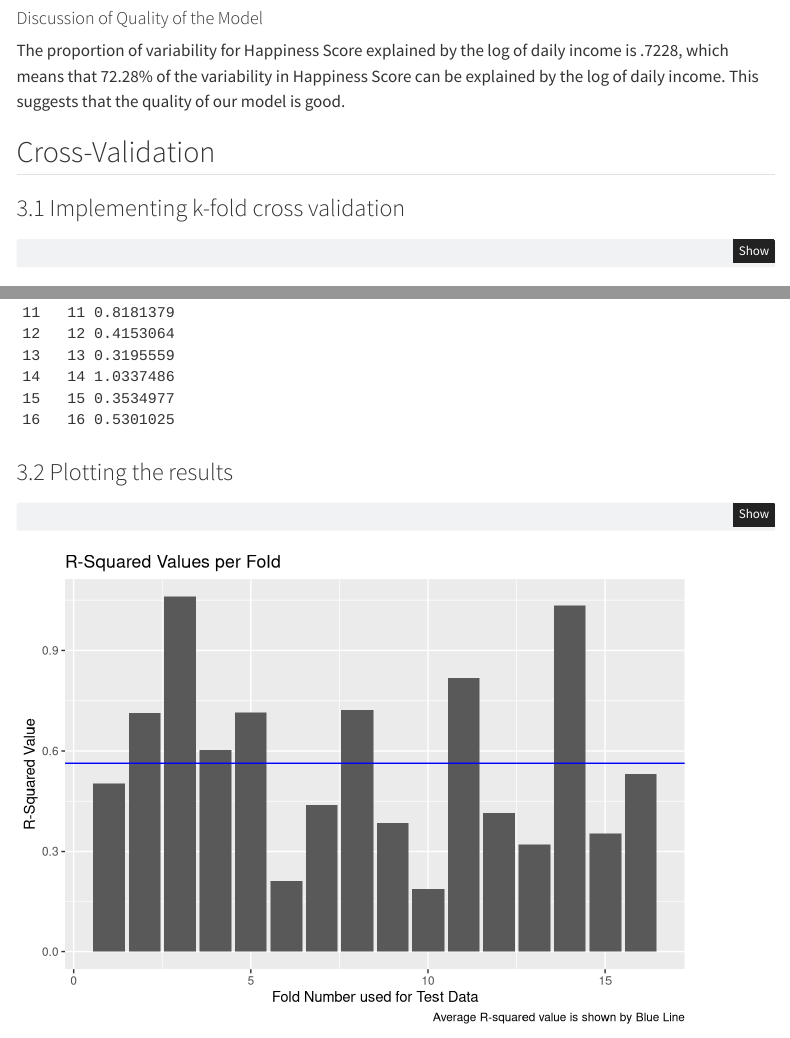
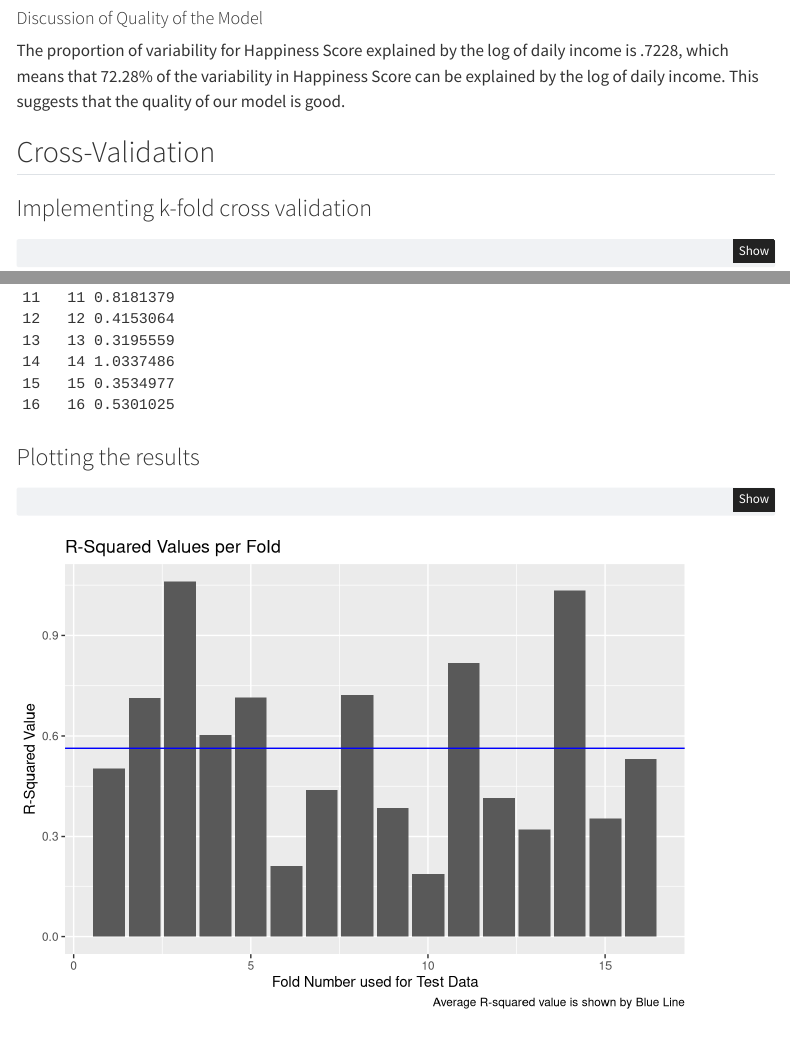
Before and after one commit to edkunz/STAT331-Final_Projet, a Quarto document (Final_Project_Code.qmd): the page in a window 1100 px wide, from 3780 px down, and a second part further down, joined at a grey line. Rendered offline with R 4.5, knitr and Pandoc in place of Quarto, with nearby package versions; code that draws random numbers runs with fixed seeds of ours; some code elsewhere in the file could not run offline; menus at the side of the page are left out.

Commit message:
removed unecessary numbers in titles

````diff
--- a/Final_Project_Code.qmd
+++ b/Final_Project_Code.qmd
@@ -167,7 +167,7 @@ The proportion of variability for Happiness Score explained by the log of daily
 
 ## Cross-Validation
 
-### 3.1 Implementing k-fold cross validation
+### Implementing k-fold cross validation
 
 ```{r}
 
@@ -195,7 +195,7 @@ k_fold
 
 ```
 
-### 3.2 Plotting the results
+### Plotting the results
 
 ```{r}
 ggplot(data = k_fold)+
````
